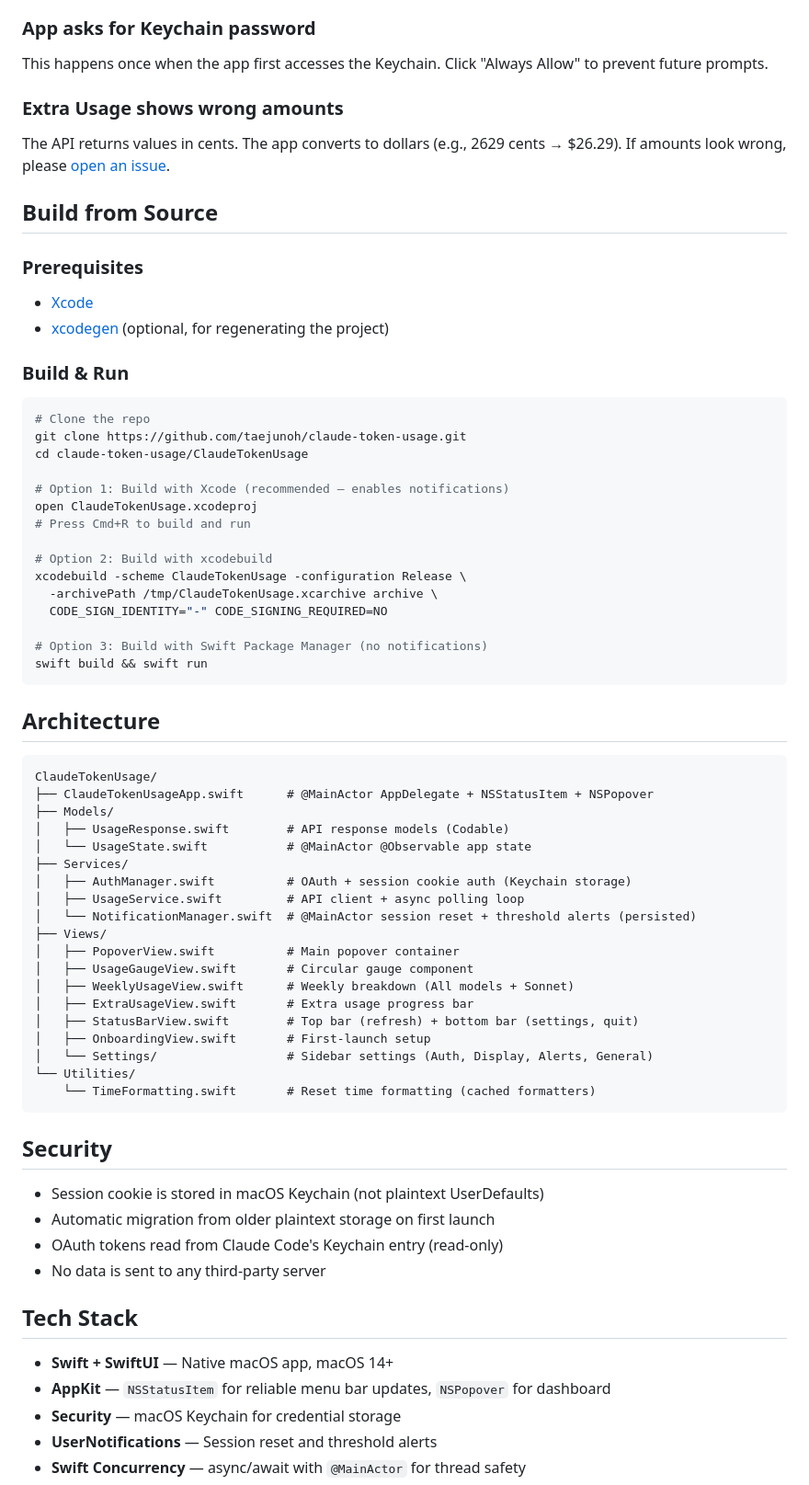
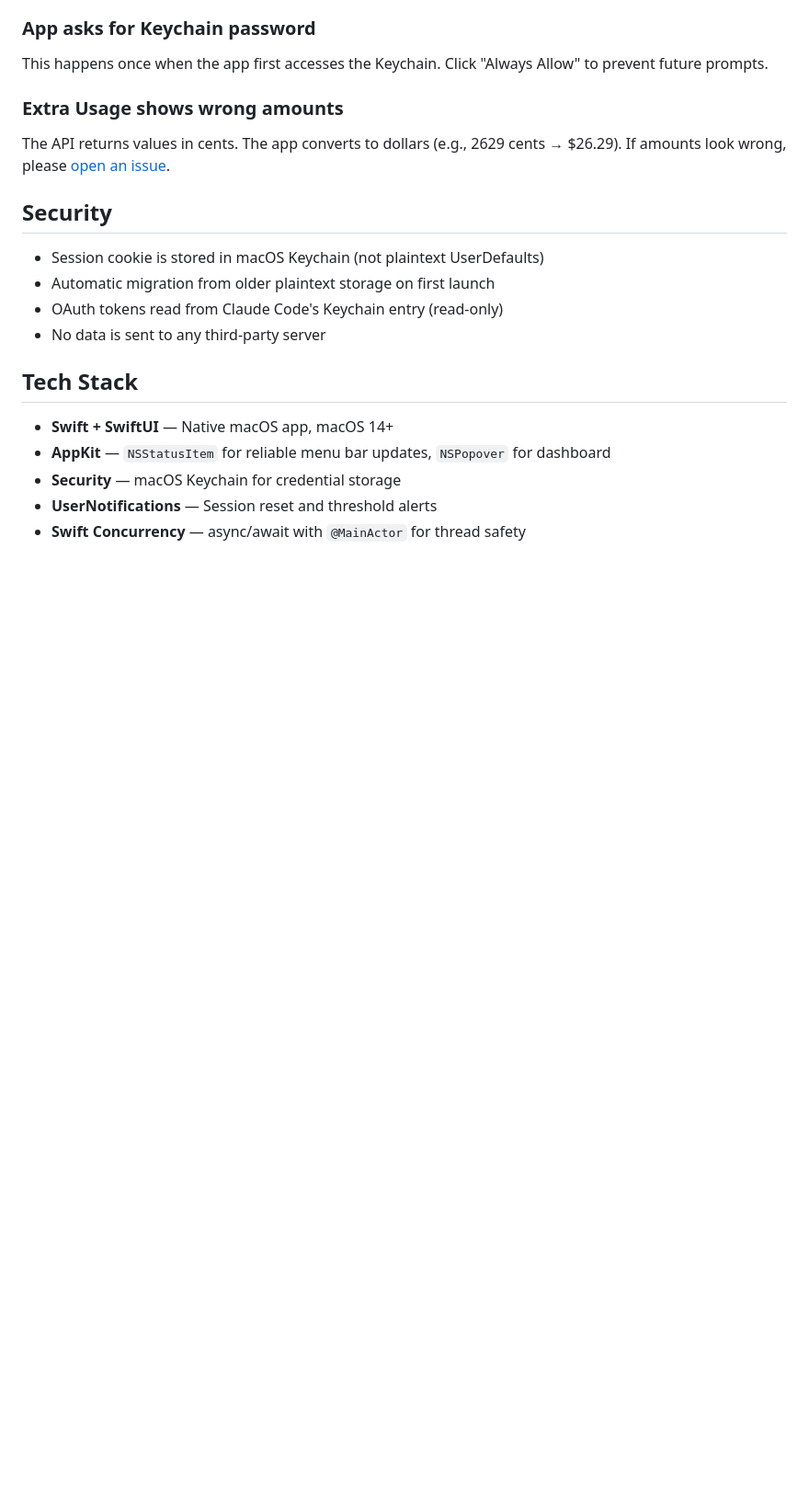
Before and after one commit to taejunoh/ClaudeBeat, a Markdown page: README.md, the part around the change. Shown at 92% size. GitHub-like rendering; blank space fills up the shorter version.

Commit message:
docs: remove Build from Source and Architecture sections

````diff
--- a/README.md
+++ b/README.md
@@ -121,56 +121,6 @@ This happens once when the app first accesses the Keychain. Click "Always Allow"
 ### Extra Usage shows wrong amounts
 The API returns values in cents. The app converts to dollars (e.g., 2629 cents → $26.29). If amounts look wrong, please [open an issue](https://github.com/taejunoh/claude-token-usage/issues).
 
-## Build from Source
-
-### Prerequisites
-
-- [Xcode](https://developer.apple.com/xcode/)
-- [xcodegen](https://github.com/yonaskolb/XcodeGen) (optional, for regenerating the project)
-
-### Build & Run
-
-```bash
-# Clone the repo
-git clone https://github.com/taejunoh/claude-token-usage.git
-cd claude-token-usage/ClaudeTokenUsage
-
-# Option 1: Build with Xcode (recommended — enables notifications)
-open ClaudeTokenUsage.xcodeproj
-# Press Cmd+R to build and run
-
-# Option 2: Build with xcodebuild
-xcodebuild -scheme ClaudeTokenUsage -configuration Release \
-  -archivePath /tmp/ClaudeTokenUsage.xcarchive archive \
-  CODE_SIGN_IDENTITY="-" CODE_SIGNING_REQUIRED=NO
-
-# Option 3: Build with Swift Package Manager (no notifications)
-swift build && swift run
-```
-
-## Architecture
-
-```
-ClaudeTokenUsage/
-├── ClaudeTokenUsageApp.swift      # @MainActor AppDelegate + NSStatusItem + NSPopover
-├── Models/
-│   ├── UsageResponse.swift        # API response models (Codable)
-│   └── UsageState.swift           # @MainActor @Observable app state
-├── Services/
-│   ├── AuthManager.swift          # OAuth + session cookie auth (Keychain storage)
-│   ├── UsageService.swift         # API client + async polling loop
-│   └── NotificationManager.swift  # @MainActor session reset + threshold alerts (persisted)
-├── Views/
-│   ├── PopoverView.swift          # Main popover container
-│   ├── UsageGaugeView.swift       # Circular gauge component
-│   ├── WeeklyUsageView.swift      # Weekly breakdown (All models + Sonnet)
-│   ├── ExtraUsageView.swift       # Extra usage progress bar
-│   ├── StatusBarView.swift        # Top bar (refresh) + bottom bar (settings, quit)
-│   ├── OnboardingView.swift       # First-launch setup
-│   └── Settings/                  # Sidebar settings (Auth, Display, Alerts, General)
-└── Utilities/
-    └── TimeFormatting.swift       # Reset time formatting (cached formatters)
-```
 
 ## Security
 
````
